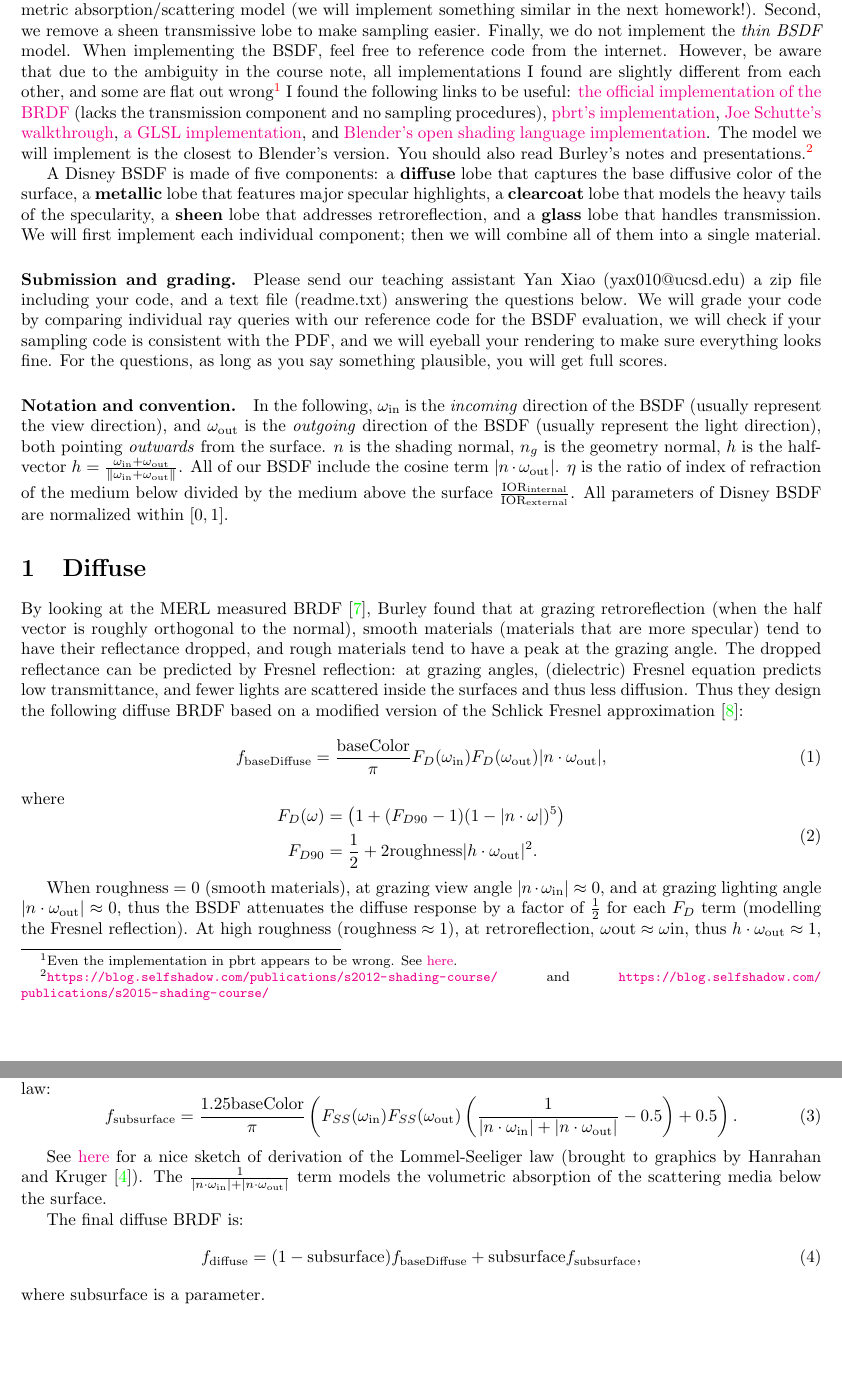
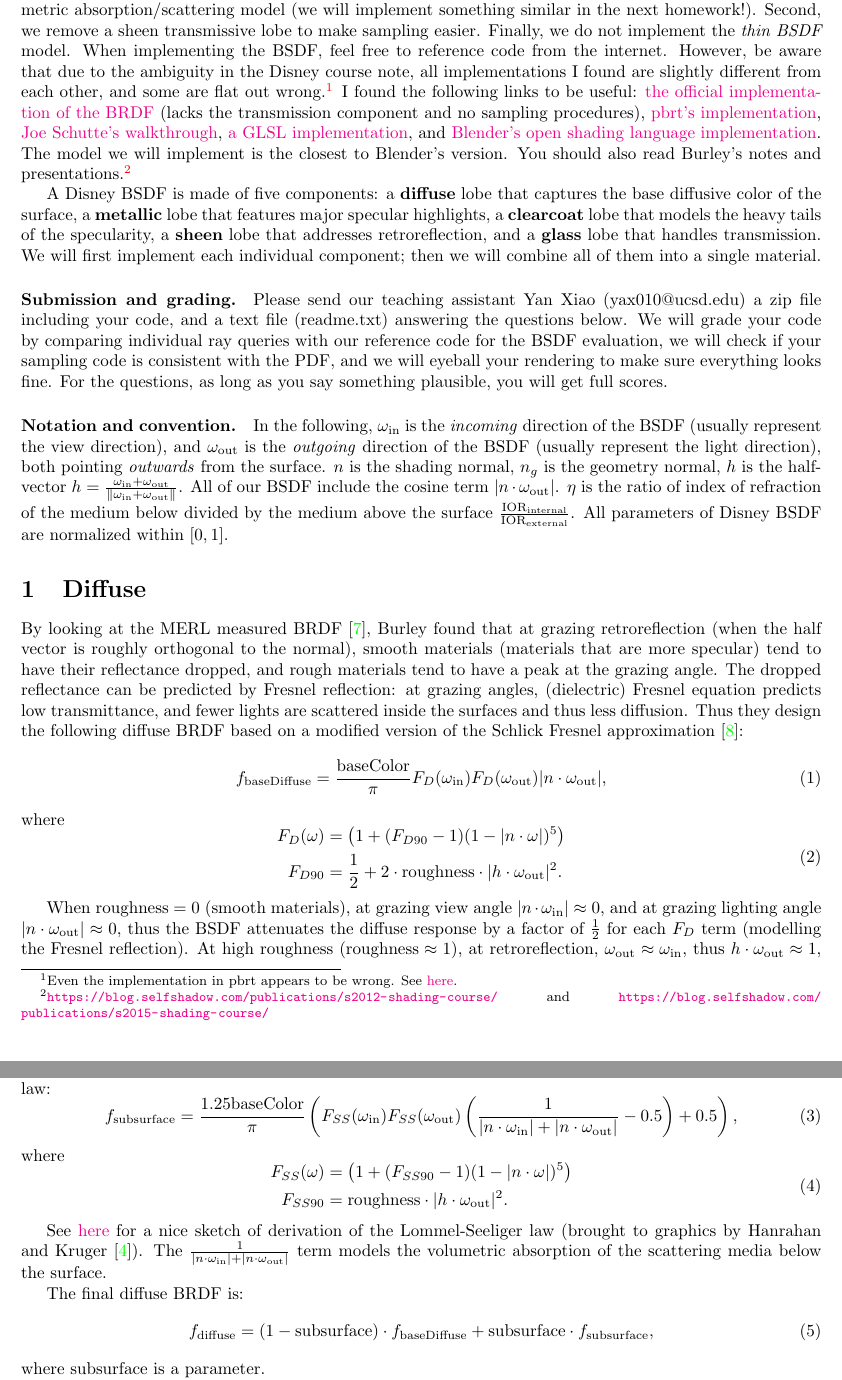
Before and after one commit to BachiLi/lajolla_public, a LaTeX problem sheet (handouts/homework1.tex): two parts of pages 2 and 3 of 11, joined at a grey line, cut so that both start at the same text, the shorter picture padded with empty space. Compiled offline with pdfLaTeX.

Commit message:
Fix HW1 typos

```diff
--- a/handouts/homework1.tex
+++ b/handouts/homework1.tex
@@ -12,7 +12,7 @@
 
 In this homework, we will implement a Bidirectional Scattering Distribution Function, called the \emph{Disney principled BSDF} (Figure~\ref{fig:gallery}), in lajolla. Disney principled BSDF is an attempt to have a one-size-fits-all solution to cover most common materials using a single BSDF. It is \emph{principled} since it is (mostly) based on physical principles and observations from measured data~\cite{Matusik:2003:DRM}. However, physical correctness is not the utmost priority of the BSDF: it is a useful guideline for parameterizing the space of plausible materials for artistic expression. Ultimately, Disney BSDF is for making visual effects: as long as it makes graphics artists express what they want with the least effort, it achieves its goal. Disney BSDF has been extremely influential since its inception in 2012. Nowadays, many commercial and non-commercial rendering engines feature a similar material: \href{https://docs.blender.org/manual/en/latest/render/shader_nodes/shader/principled.html}{Blender's principled BSDF}, \href{https://autodesk.github.io/standard-surface/}{Autodesk's Standard Surface}, \href{https://docs.unrealengine.com/4.26/en-US/RenderingAndGraphics/Materials/PhysicallyBased/}{Unreal Engine 4's physically-based materials}, \href{https://substance3d.adobe.com/tutorials/courses/the-pbr-guide-part-1}{Substance's physically-based shaders}, and \href{https://appleseed.readthedocs.io/projects/appleseed-maya/en/master/shaders/material/as_standard_surface.html}{Appleseed standard surface}, are all heavily inspired, if not directly borrowed from the Disney BSDF.
 
-We will implement the Disney BSDF with slight simplifications: first, we won't implement the full volumetric absorption/scattering model (we will implement something similar in the next homework!). Second, we remove a sheen transmissive lobe to make sampling easier. Finally, we do not implement the \emph{thin BSDF} model. When implementing the BSDF, feel free to reference code from the internet. However, be aware that due to the ambiguity in the course note, all implementations I found are slightly different from each other, and some are flat out wrong\footnote{Even the implementation in pbrt appears to be wrong. See \href{https://github.com/mmp/pbrt-v3/issues/313}{here}.} I found the following links to be useful: \href{https://github.com/wdas/brdf/blob/main/src/brdfs/disney.brdf}{the official implementation of the BRDF} (lacks the transmission component and no sampling procedures), \href{https://github.com/mmp/pbrt-v3/blob/master/src/materials/disney.cpp}{pbrt's implementation}, \href{https://schuttejoe.github.io/post/disneybsdf/}{Joe Schutte's walkthrough}, \href{https://github.com/knightcrawler25/GLSL-PathTracer/blob/master/src/shaders/common/disney.glsl}{a GLSL implementation}, and \href{https://github.com/dfelinto/blender/blob/master/intern/cycles/kernel/shaders/node_principled_bsdf.osl}{Blender's open shading language implementation}. The model we will implement is the closest to Blender's version. You should also read Burley's notes and presentations.\footnote{\url{https://blog.selfshadow.com/publications/s2012-shading-course/} and \url{https://blog.selfshadow.com/publications/s2015-shading-course/}}
+We will implement the Disney BSDF with slight simplifications: first, we won't implement the full volumetric absorption/scattering model (we will implement something similar in the next homework!). Second, we remove a sheen transmissive lobe to make sampling easier. Finally, we do not implement the \emph{thin BSDF} model. When implementing the BSDF, feel free to reference code from the internet. However, be aware that due to the ambiguity in the Disney course note, all implementations I found are slightly different from each other, and some are flat out wrong.\footnote{Even the implementation in pbrt appears to be wrong. See \href{https://github.com/mmp/pbrt-v3/issues/313}{here}.} I found the following links to be useful: \href{https://github.com/wdas/brdf/blob/main/src/brdfs/disney.brdf}{the official implementation of the BRDF} (lacks the transmission component and no sampling procedures), \href{https://github.com/mmp/pbrt-v3/blob/master/src/materials/disney.cpp}{pbrt's implementation}, \href{https://schuttejoe.github.io/post/disneybsdf/}{Joe Schutte's walkthrough}, \href{https://github.com/knightcrawler25/GLSL-PathTracer/blob/master/src/shaders/common/disney.glsl}{a GLSL implementation}, and \href{https://github.com/dfelinto/blender/blob/master/intern/cycles/kernel/shaders/node_principled_bsdf.osl}{Blender's open shading language implementation}. The model we will implement is the closest to Blender's version. You should also read Burley's notes and presentations.\footnote{\url{https://blog.selfshadow.com/publications/s2012-shading-course/} and \url{https://blog.selfshadow.com/publications/s2015-shading-course/}}
 
 A Disney BSDF is made of five components: a \textbf{diffuse} lobe that captures the base diffusive color of the surface, a \textbf{metallic} lobe that features major specular highlights, a \textbf{clearcoat} lobe that models the heavy tails of the specularity, a \textbf{sheen} lobe that addresses retroreflection, and a \textbf{glass} lobe that handles transmission. We will first implement each individual component; then we will combine all of them into a single material.
 
@@ -36,23 +36,30 @@ where
 \begin{equation}
 \begin{aligned}
 F_D(\omega) &= \left(1 + (F_{D90} - 1) (1 - |n \cdot \omega|)^5 \right) \\
-F_{D90} &= \frac{1}{2} + 2 \text{roughness} |h \cdot \omega_{\text{out}}|^2.
+F_{D90} &= \frac{1}{2} + 2 \cdot \text{roughness} \cdot |h \cdot \omega_{\text{out}}|^2.
 \end{aligned}
 \end{equation}
 
-When $\text{roughness} = 0$ (smooth materials), at grazing view angle $|n \cdot \omega_{\text{in}}| \approx 0$, and at grazing lighting angle $|n \cdot \omega_{\text{out}}| \approx 0$, thus the BSDF attenuates the diffuse response by a factor of $\frac{1}{2}$ for each $F_D$ term (modelling the Fresnel reflection). At high roughness ($\text{roughness} \approx 1$), at retroreflection, $\omega{\text{out}} \approx \omega{\text{in}}$, thus $h \cdot \omega_{\text{out}} \approx 1$, and the BSDF reproduces the peak retroreflection observed in the MERL data by multiplying $2.5$ for each $F_D$ term.
+When $\text{roughness} = 0$ (smooth materials), at grazing view angle $|n \cdot \omega_{\text{in}}| \approx 0$, and at grazing lighting angle $|n \cdot \omega_{\text{out}}| \approx 0$, thus the BSDF attenuates the diffuse response by a factor of $\frac{1}{2}$ for each $F_D$ term (modelling the Fresnel reflection). At high roughness ($\text{roughness} \approx 1$), at retroreflection, $\omega_{\text{out}} \approx \omega_{\text{in}}$, thus $h \cdot \omega_{\text{out}} \approx 1$, and the BSDF reproduces the peak retroreflection observed in the MERL data by multiplying $2.5$ for each $F_D$ term.
 
 In addition to the base diffuse model, the diffuse component of Disney BSDF also blends it with a subsurface scattering lobe for surfaces with strong multiple scattering inside like skin, milk, or marble. In the 2015 version of the Disney BSDF, they simulate \emph{real} subsurface scattering that requires volumetric path tracing to simulate the scattering, but this is too much work for the first homework. Instead, we follow the 2012 version and use a BRDF approximation of the subsurface scattering by modifying the Lommel-Seeliger law:
 \begin{equation}
 	f_{\text{subsurface}} = \frac{1.25 \text{baseColor}}{\pi} \left(
-	F_{SS}(\omega_{\text{in}}) F_{SS}(\omega_{\text{out}}) \left(\frac{1}{|n \cdot \omega_{\text{in}}| + |n \cdot \omega_{\text{out}}|} - 0.5 \right) + 0.5 \right).
+	F_{SS}(\omega_{\text{in}}) F_{SS}(\omega_{\text{out}}) \left(\frac{1}{|n \cdot \omega_{\text{in}}| + |n \cdot \omega_{\text{out}}|} - 0.5 \right) + 0.5 \right),
+\end{equation}
+where
+\begin{equation}
+\begin{aligned}
+F_{SS}(\omega) &= \left(1 + (F_{SS90} - 1) (1 - |n \cdot \omega|)^5 \right) \\
+F_{SS90} &= \text{roughness} \cdot |h \cdot \omega_{\text{out}}|^2.
+\end{aligned}
 \end{equation}
 
 See \href{https://phys.libretexts.org/Bookshelves/Astronomy__Cosmology/Book%3A_Planetary_Photometry_(Tatum_and_Fairbairn)/03%3A_A_Brief_History_of_the_Lommel-Seeliger_Law/3.01%3A_A_Brief_History_of_the_Lommel-Seeliger_Law#:~:text=Description.,physical%20model%20of%20diffuse%20reflection.&text=Thus%2C%20of%20this%20diffuse%20scattered,emerging%20as%20diffuse%20reflected%20radiation.}{here} for a nice sketch of derivation of the Lommel-Seeliger law (brought to graphics by Hanrahan and Kruger~\cite{Hanrahan:1993:RLS}). The $\frac{1}{|n \cdot \omega_{\text{in}}| + |n \cdot \omega_{\text{out}}|}$ term models the volumetric absorption of the scattering media below the surface.
 
 The final diffuse BRDF is:
 \begin{equation}
-	f_{\text{diffuse}} = (1 - \text{subsurface}) f_{\text{baseDiffuse}} + \text{subsurface} f_{\text{subsurface}},
+	f_{\text{diffuse}} = (1 - \text{subsurface}) \cdot f_{\text{baseDiffuse}} + \text{subsurface} \cdot f_{\text{subsurface}},
 	\label{eq:f_diffuse}
 \end{equation}
 where $\text{subsurface}$ is a parameter.
```
Also changed, not shown: handouts/homework1.tex (16 more changed lines).
